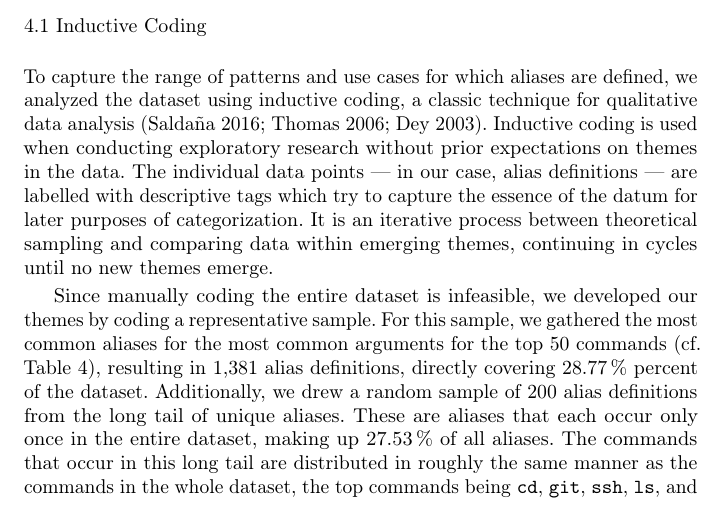
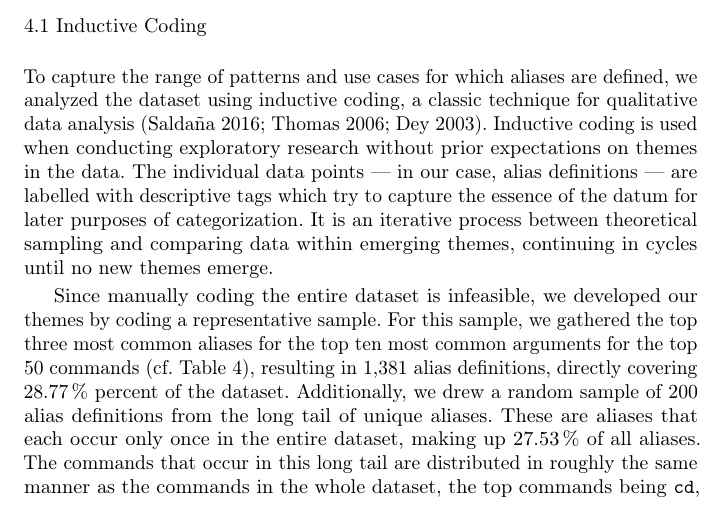
Before and after one commit to ipa-lab/shell-alias-analysis, a LaTeX paper (paper/shell-alias-analysis.tex): part of page 10 of 27, cut so that both start at the same text. Compiled offline with pdfLaTeX.

Commit message:
Be more precise about the sampling procedure

```diff
--- a/paper/shell-alias-analysis.tex
+++ b/paper/shell-alias-analysis.tex
@@ -344,7 +344,7 @@ The individual data points --- in our case, alias definitions --- are labelled w
 It is an iterative process between theoretical sampling and comparing data within emerging themes, continuing in cycles until no new themes emerge.
 
 Since manually coding the entire dataset is infeasible, we developed our themes by coding a representative sample.
-For this sample, we gathered the most common aliases for the most common arguments for the top 50 commands (cf.\ Table~\ref{tab:command-summary}), resulting in \num{1381} alias definitions, directly covering \per{28.77} percent of the dataset.
+For this sample, we gathered the top three most common aliases for the top ten most common arguments for the top 50 commands (cf.\ Table~\ref{tab:command-summary}), resulting in \num{1381} alias definitions, directly covering \per{28.77} percent of the dataset.
 Additionally, we drew a random sample of \num{200} alias definitions from the long tail of unique aliases.
 These are aliases that each occur only once in the entire dataset, making up \per{27.53} of all aliases.
 The commands that occur in this long tail are distributed in roughly the same manner as the commands in the whole dataset, the top commands being \cmd{cd}, \cmd{git}, \cmd{ssh}, \cmd{ls}, and \cmd{vim}.
```
